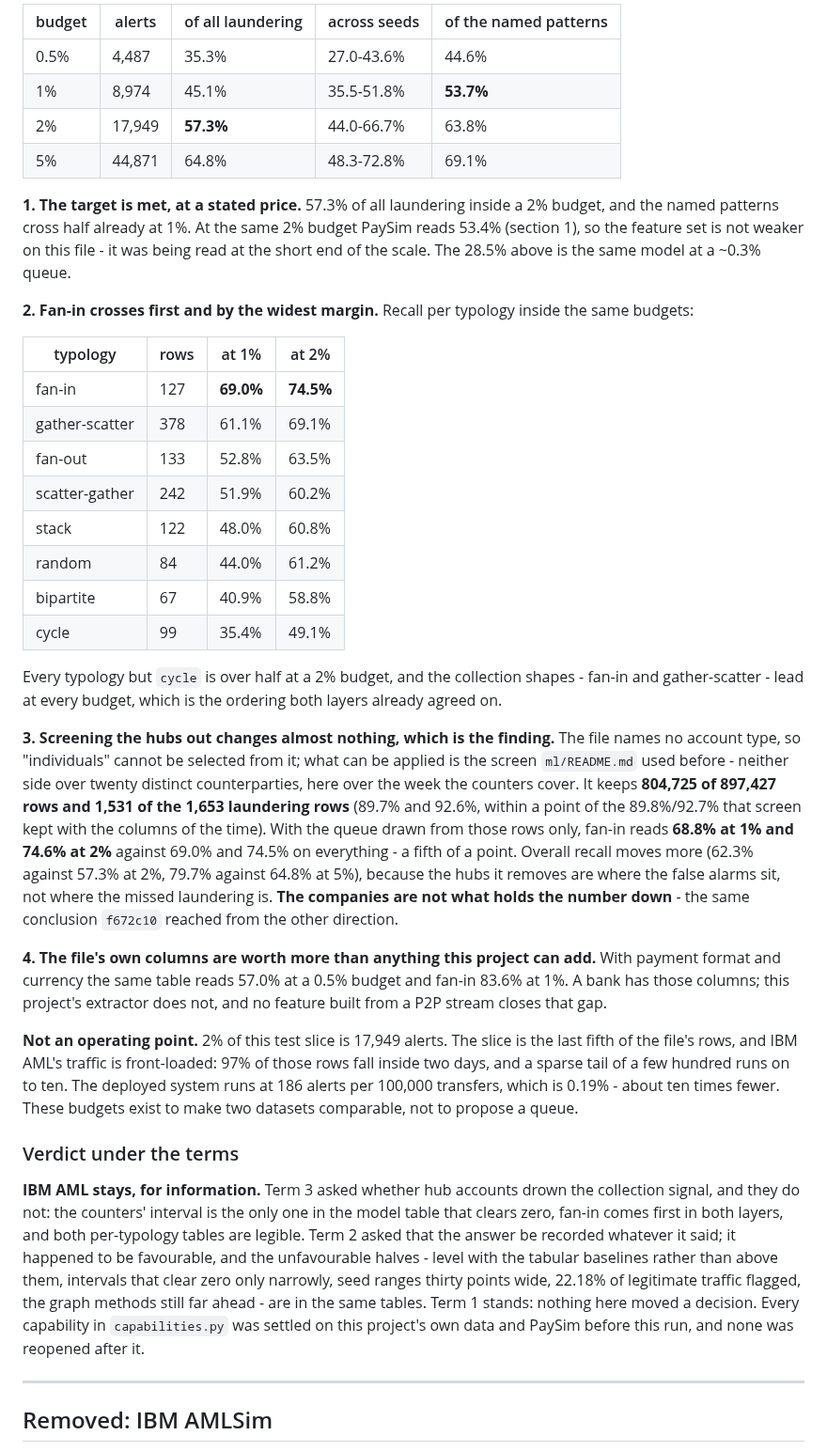
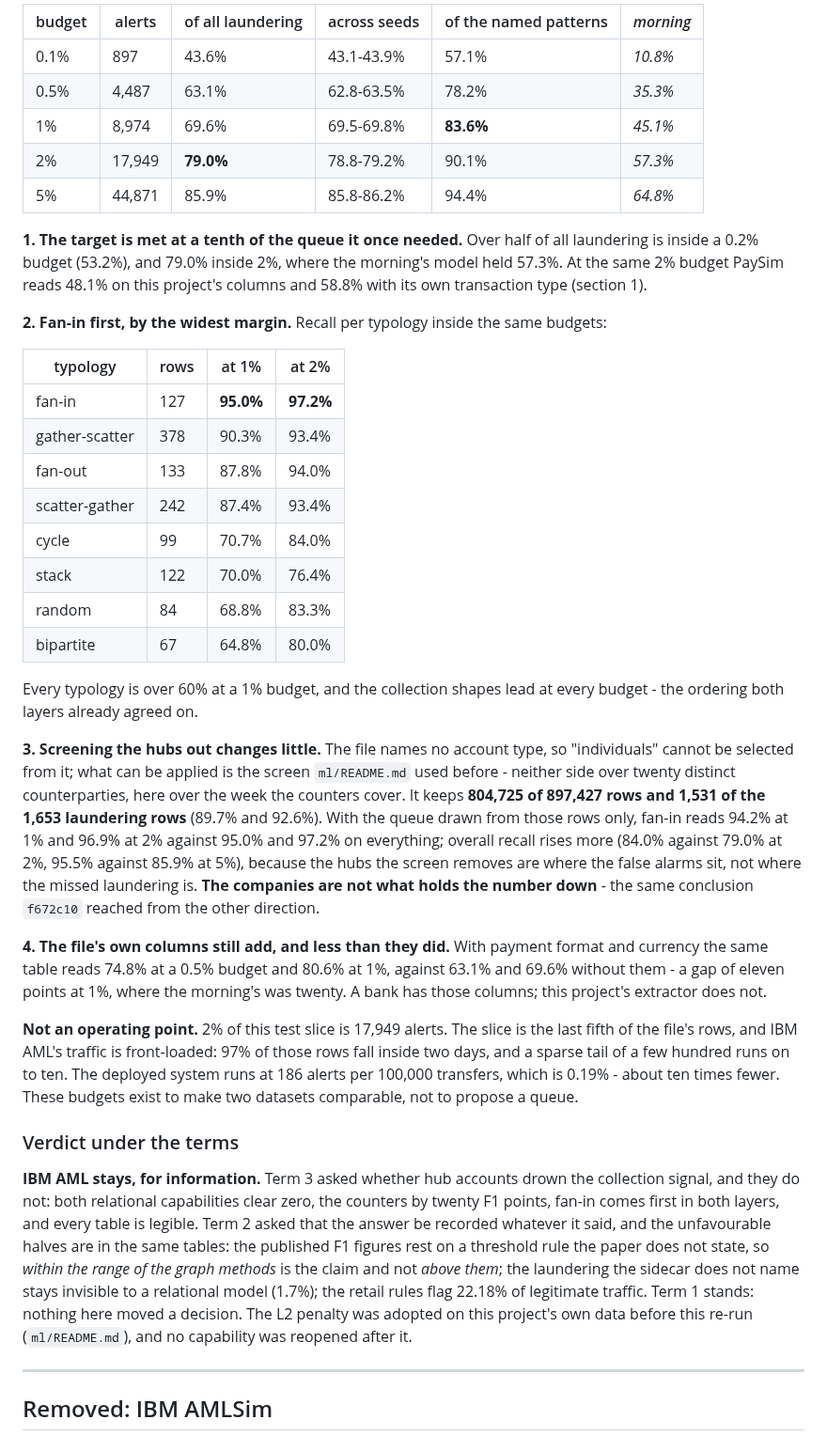
Before and after one commit to avazahmedov95/fraud-detection, a Markdown page: validation/README.md, the part around one of its changes. Shown at 94% size. Rendered like a GitHub page.

```diff
--- a/validation/README.md
+++ b/validation/README.md
@@ -573,51 +576,49 @@ datasets can be put side by side. Five seeds, unweighted, this project's 18 colu
 
-| budget | alerts | of all laundering | across seeds | of the named patterns |
-|---|---|---|---|---|
-| 0.5% | 4,487 | 35.3% | 27.0-43.6% | 44.6% |
-| 1% | 8,974 | 45.1% | 35.5-51.8% | **53.7%** |
-| 2% | 17,949 | **57.3%** | 44.0-66.7% | 63.8% |
-| 5% | 44,871 | 64.8% | 48.3-72.8% | 69.1% |
+| budget | alerts | of all laundering | across seeds | of the named patterns | *morning* |
+|---|---|---|---|---|---|
+| 0.1% | 897 | 43.6% | 43.1-43.9% | 57.1% | *10.8%* |
+| 0.5% | 4,487 | 63.1% | 62.8-63.5% | 78.2% | *35.3%* |
+| 1% | 8,974 | 69.6% | 69.5-69.8% | **83.6%** | *45.1%* |
+| 2% | 17,949 | **79.0%** | 78.8-79.2% | 90.1% | *57.3%* |
+| 5% | 44,871 | 85.9% | 85.8-86.2% | 94.4% | *64.8%* |
 
-**1. The target is met, at a stated price.** 57.3% of all laundering inside a 2%
-budget, and the named patterns cross half already at 1%. At the same 2% budget
-PaySim reads 53.4% (section 1), so the feature set is not weaker on this file - it
-was being read at the short end of the scale. The 28.5% above is the same model at
-a ~0.3% queue.
+**1. The target is met at a tenth of the queue it once needed.** Over half of all
+laundering is inside a 0.2% budget (53.2%), and 79.0% inside 2%, where the morning's
+model held 57.3%. At the same 2% budget PaySim reads 48.1% on this project's
+columns and 58.8% with its own transaction type (section 1).
 
-**2. Fan-in crosses first and by the widest margin.** Recall per typology inside the
-same budgets:
+**2. Fan-in first, by the widest margin.** Recall per typology inside the same
+budgets:
 
 | typology | rows | at 1% | at 2% |
 |---|---|---|---|
-| fan-in | 127 | **69.0%** | **74.5%** |
-| gather-scatter | 378 | 61.1% | 69.1% |
-| fan-out | 133 | 52.8% | 63.5% |
-| scatter-gather | 242 | 51.9% | 60.2% |
-| stack | 122 | 48.0% | 60.8% |
-| random | 84 | 44.0% | 61.2% |
-| bipartite | 67 | 40.9% | 58.8% |
-| cycle | 99 | 35.4% | 49.1% |
+| fan-in | 127 | **95.0%** | **97.2%** |
+| gather-scatter | 378 | 90.3% | 93.4% |
+| fan-out | 133 | 87.8% | 94.0% |
+| scatter-gather | 242 | 87.4% | 93.4% |
+| cycle | 99 | 70.7% | 84.0% |
+| stack | 122 | 70.0% | 76.4% |
+| random | 84 | 68.8% | 83.3% |
+| bipartite | 67 | 64.8% | 80.0% |
 
-Every typology but `cycle` is over half at a 2% budget, and the collection shapes -
-fan-in and gather-scatter - lead at every budget, which is the ordering both layers
-already agreed on.
+Every typology is over 60% at a 1% budget, and the collection shapes lead at every
+budget - the ordering both layers already agreed on.
 
-**3. Screening the hubs out changes almost nothing, which is the finding.** The file
-names no account type, so "individuals" cannot be selected from it; what can be
-applied is the screen `ml/README.md` used before - neither side over twenty distinct
-counterparties, here over the week the counters cover. It keeps **804,725 of 897,427
-rows and 1,531 of the 1,653 laundering rows** (89.7% and 92.6%, within a point of the
-89.8%/92.7% that screen kept with the columns of the time). With the queue drawn from
-those rows only, fan-in reads **68.8% at 1% and 74.6% at 2%** against 69.0% and 74.5%
-on everything - a fifth of a point. Overall recall moves more (62.3% against 57.3% at
-2%, 79.7% against 64.8% at 5%), because the hubs it removes are where the false
-alarms sit, not where the missed laundering is. **The companies are not what holds
-the number down** - the same conclusion `f672c10` reached from the other direction.
+**3. Screening the hubs out changes little.** The file names no account type, so
+"individuals" cannot be selected from it; what can be applied is the screen
+`ml/README.md` used before - neither side over twenty distinct counterparties, here
+over the week the counters cover. It keeps **804,725 of 897,427 rows and 1,531 of
+the 1,653 laundering rows** (89.7% and 92.6%). With the queue drawn from those rows
+only, fan-in reads 94.2% at 1% and 96.9% at 2% against 95.0% and 97.2% on
+everything; overall recall rises more (84.0% against 79.0% at 2%, 95.5% against
+85.9% at 5%), because the hubs the screen removes are where the false alarms sit,
+not where the missed laundering is. **The companies are not what holds the number
+down** - the same conclusion `f672c10` reached from the other direction.
 
-**4. The file's own columns are worth more than anything this project can add.**
-With payment format and currency the same table reads 57.0% at a 0.5% budget and
-fan-in 83.6% at 1%. A bank has those columns; this project's extractor does not, and
-no feature built from a P2P stream closes that gap.
+**4. The file's own columns still add, and less than they did.** With payment format
+and currency the same table reads 74.8% at a 0.5% budget and 80.6% at 1%, against
+63.1% and 69.6% without them - a gap of eleven points at 1%, where the morning's was
+twenty. A bank has those columns; this project's extractor does not.
 
 **Not an operating point.** 2% of this test slice is 17,949 alerts. The slice is the
 last fifth of the file's rows, and IBM AML's traffic is front-loaded: 97% of those
@@ -629,15 +630,16 @@ queue.
 ### Verdict under the terms
 
 **IBM AML stays, for information.** Term 3 asked whether hub accounts drown the
-collection signal, and they do not: the counters' interval is the only one in the
-model table that clears zero, fan-in comes first in both layers, and both
-per-typology tables are legible. Term 2 asked that the answer be recorded whatever
-it said; it happened to be favourable, and the unfavourable halves - level with the
-tabular baselines rather than above them, intervals that clear zero only narrowly,
-seed ranges thirty points wide, 22.18% of legitimate traffic flagged, the graph
-methods still far ahead - are in the same tables. Term 1 stands: nothing here moved
-a decision. Every capability in `capabilities.py` was settled on this project's own
-data and PaySim before this run, and none was reopened after it.
+collection signal, and they do not: both relational capabilities clear zero, the
+counters by twenty F1 points, fan-in comes first in both layers, and every table is
+legible. Term 2 asked that the answer be recorded whatever it said, and the
+unfavourable halves are in the same tables: the published F1 figures rest on a
+threshold rule the paper does not state, so *within the range of the graph methods*
+is the claim and not *above them*; the laundering the sidecar does not name stays
+invisible to a relational model (1.7%); the retail rules flag 22.18% of legitimate
+traffic. Term 1 stands: nothing here moved a decision. The L2 penalty was adopted on
+this project's own data before this re-run (`ml/README.md`), and no capability was
+reopened after it.
 
 ---
 
```
Also changed, not shown: other parts of validation/README.md (+89 -86 lines), docs/irp-framing.md (+2 -2 lines), docs/related-work.md (+1 -2 lines).
